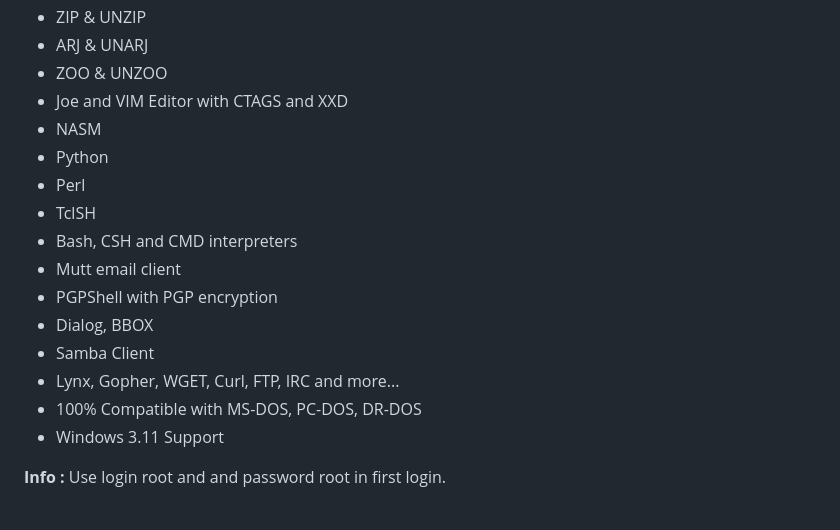
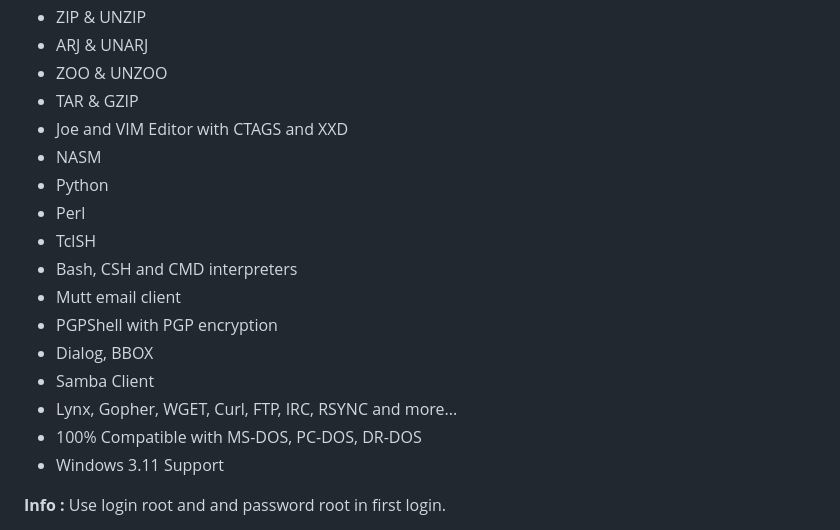
Before and after one commit to ptsource/PTMiniVMDOS, a Markdown page: README.md, the part around the change. Drawn GitHub-style.

```diff
--- a/README.md
+++ b/README.md
@@ -60,6 +60,7 @@ PTSource MiniVMDOS is a professional operating system in the lineage of DOS oper
 * ZIP & UNZIP
 * ARJ & UNARJ
 * ZOO & UNZOO
+* TAR & GZIP
 * Joe and VIM Editor with CTAGS and XXD
 * NASM
 * Python
@@ -70,7 +71,7 @@ PTSource MiniVMDOS is a professional operating system in the lineage of DOS oper
 * PGPShell with PGP encryption
 * Dialog, BBOX
 * Samba Client
-* Lynx, Gopher, WGET, Curl, FTP, IRC and more...
+* Lynx, Gopher, WGET, Curl, FTP, IRC, RSYNC and more...
 * 100% Compatible with MS-DOS, PC-DOS, DR-DOS
 * Windows 3.11 Support
 
```
